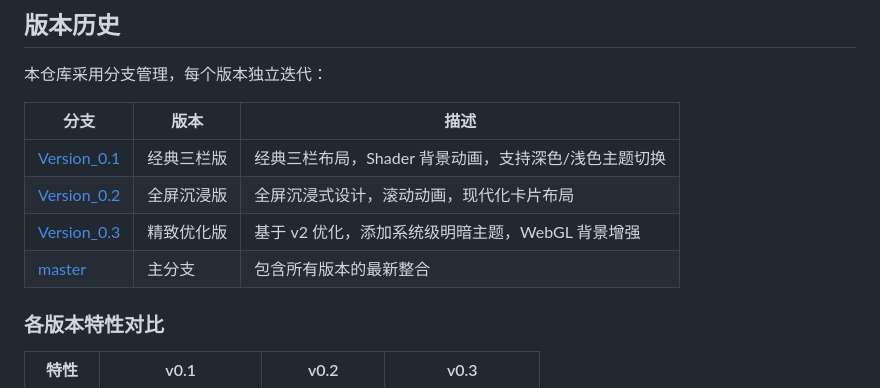
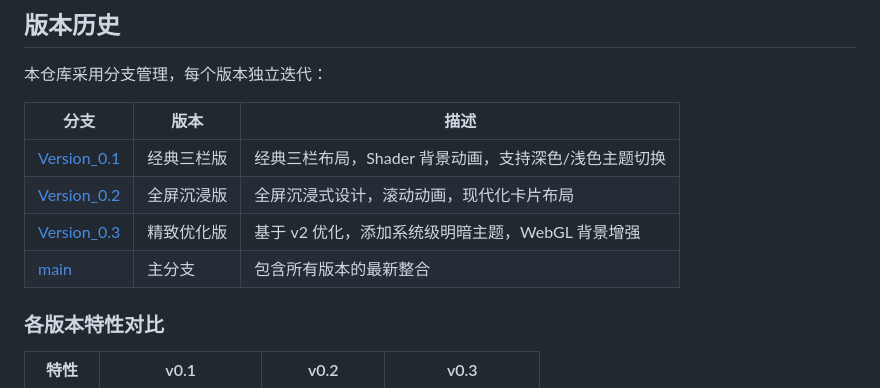
Before and after one commit to Memsetqwq/Organization-Blog, a Markdown page: README.md, the part around the change. Rendered like a GitHub page.

Commit message:
docs: 更新 master 为 main 分支引用

```diff
--- a/README.md
+++ b/README.md
@@ -66,7 +66,7 @@
 | [Version_0.1](https://github.com/Memsetqwq/Organization-Blog/tree/Version_0.1) | 经典三栏版 | 经典三栏布局，Shader 背景动画，支持深色/浅色主题切换 |
 | [Version_0.2](https://github.com/Memsetqwq/Organization-Blog/tree/Version_0.2) | 全屏沉浸版 | 全屏沉浸式设计，滚动动画，现代化卡片布局 |
 | [Version_0.3](https://github.com/Memsetqwq/Organization-Blog/tree/Version_0.3) | 精致优化版 | 基于 v2 优化，添加系统级明暗主题，WebGL 背景增强 |
-| [master](https://github.com/Memsetqwq/Organization-Blog/tree/master) | 主分支 | 包含所有版本的最新整合 |
+| [main](https://github.com/Memsetqwq/Organization-Blog/tree/main) | 主分支 | 包含所有版本的最新整合 |
 
 ### 各版本特性对比
 
```
